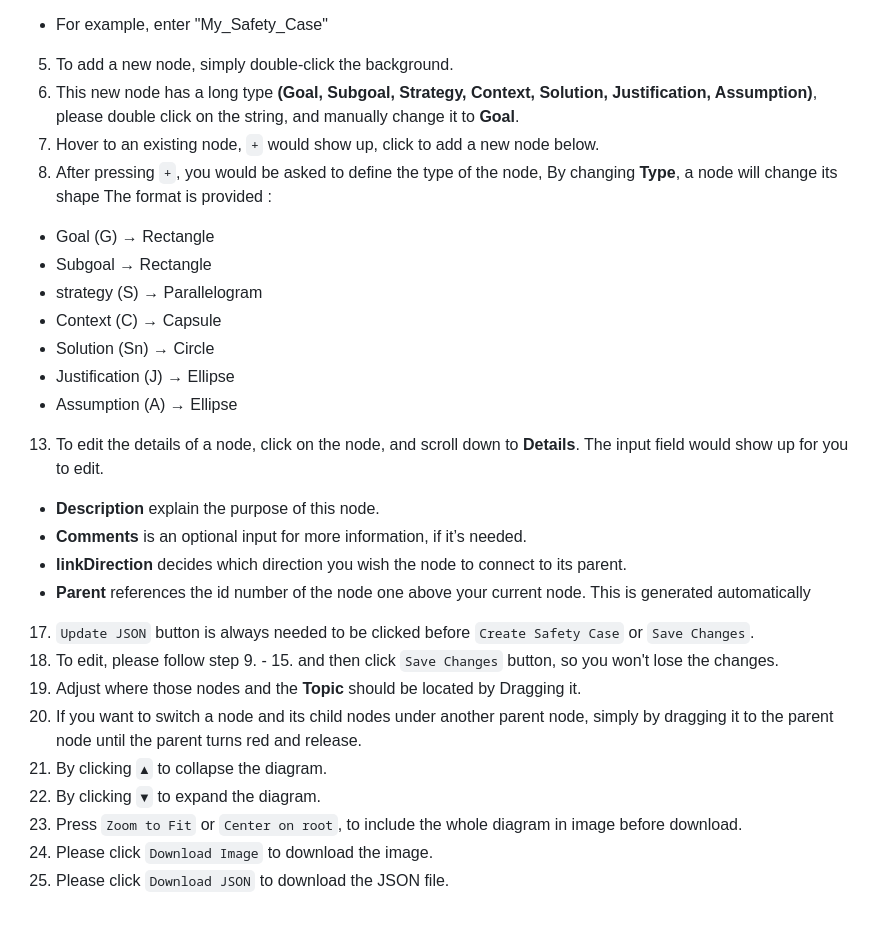
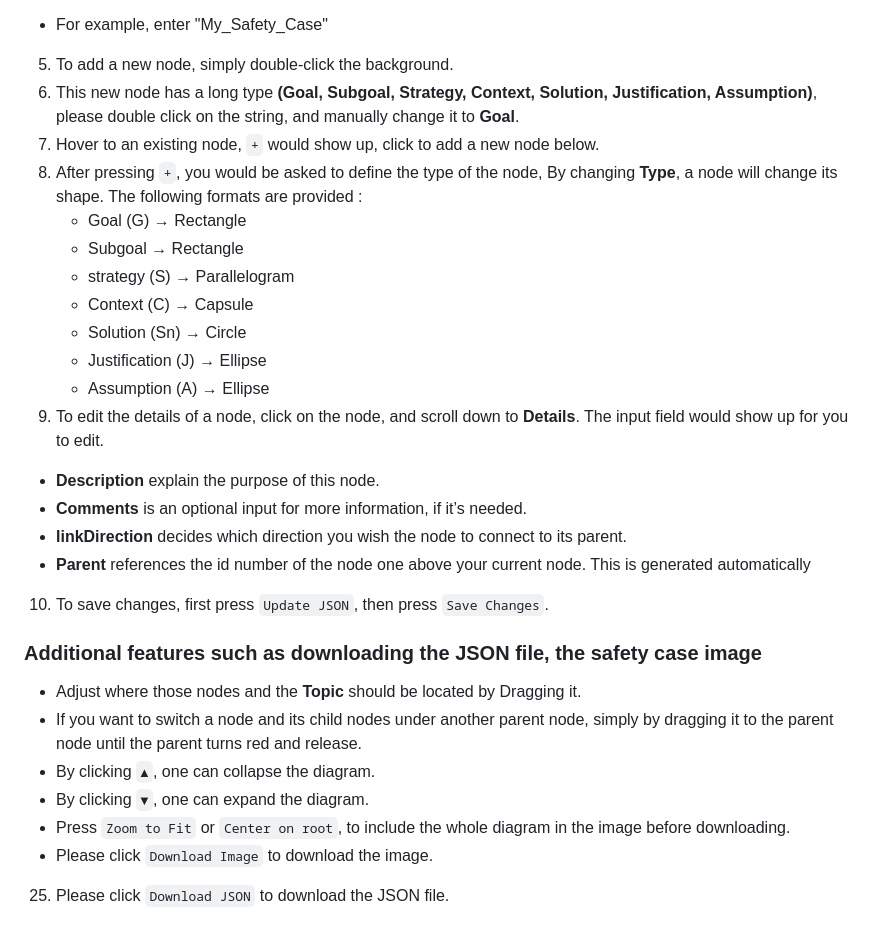
Before and after one commit to safeautonomy/WebGSN, a Markdown page: README.md, the part around the change. Drawn GitHub-style.

```diff
--- a/README.md
+++ b/README.md
@@ -68,9 +68,8 @@ The following instructions provide an overview in terms of how to create an assu
   * For example, enter "My_Safety_Case"
 5. To add a new node, simply double-click the background.
 6. This new node has a long type **(Goal, Subgoal, Strategy, Context, Solution, Justification, Assumption)**, please double click on the string, and manually change it to **Goal**.
-11. Hover to an existing node, ` + ` would show up, click to add a new node below.
-12. After pressing ` + `, you would be asked to define the type of the node, By changing **Type**, a node will change its shape
- The format is provided :
+7. Hover to an existing node, ` + ` would show up, click to add a new node below.
+8. After pressing ` + `, you would be asked to define the type of the node, By changing **Type**, a node will change its shape. The following formats are provided :
    * Goal (G)  → Rectangle
    * Subgoal → Rectangle
    * strategy (S) → Parallelogram
@@ -78,17 +77,18 @@ The following instructions provide an overview in terms of how to create an assu
    * Solution (Sn) → Circle
    * Justification (J) → Ellipse
    * Assumption (A) → Ellipse
-13. To edit the details of a node, click on the node, and scroll down to **Details**. The input field would show up for you to edit.
+9. To edit the details of a node, click on the node, and scroll down to **Details**. The input field would show up for you to edit.
   * **Description** explain the purpose of this node.
   * **Comments** is an optional input for more information, if it’s needed.
   * **linkDirection** decides which direction you wish the node to connect to its parent.
   * **Parent** references the id number of the node one above your current node. This is generated automatically
-17. `Update JSON` button is always needed to be clicked before `Create Safety Case` or `Save Changes`.
-18. To edit, please follow step 9. - 15. and then click `Save Changes` button, so you won't lose the changes.
-19. Adjust where those nodes and the **Topic** should be located by Dragging it.
-20. If you want to switch a node and its child nodes under another parent node, simply by dragging it to the parent node until the parent turns red and release.
-21. By clicking ` ▲ ` to collapse the diagram.
-22. By clicking ` ▼ ` to expand the diagram.
-23. Press `Zoom to Fit` or `Center on root`, to include the whole diagram in image before download.
-24. Please click `Download Image` to download the image.
+10. To save changes, first press `Update JSON`, then press  `Save Changes`.
+
+### Additional features such as downloading the JSON file, the safety case image
+* Adjust where those nodes and the **Topic** should be located by Dragging it.
+* If you want to switch a node and its child nodes under another parent node, simply by dragging it to the parent node until the parent turns red and release.
+* By clicking ` ▲ `, one can collapse the diagram.
+* By clicking ` ▼ `, one can expand the diagram.
+* Press `Zoom to Fit` or `Center on root`, to include the whole diagram in the image before downloading.
+* Please click `Download Image` to download the image.
 25. Please click `Download JSON` to download the JSON file.
```
